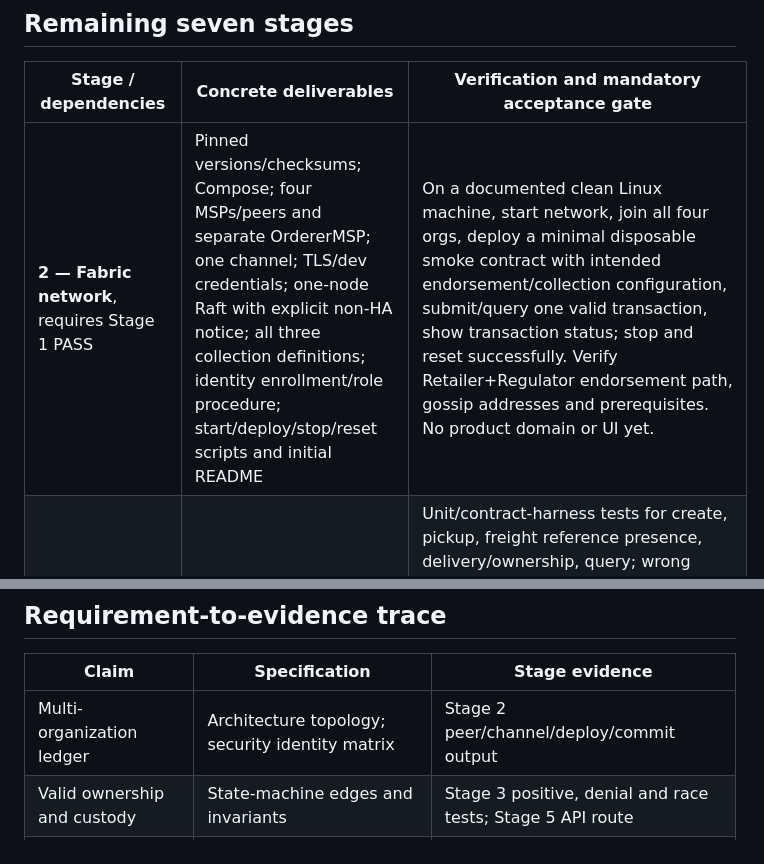
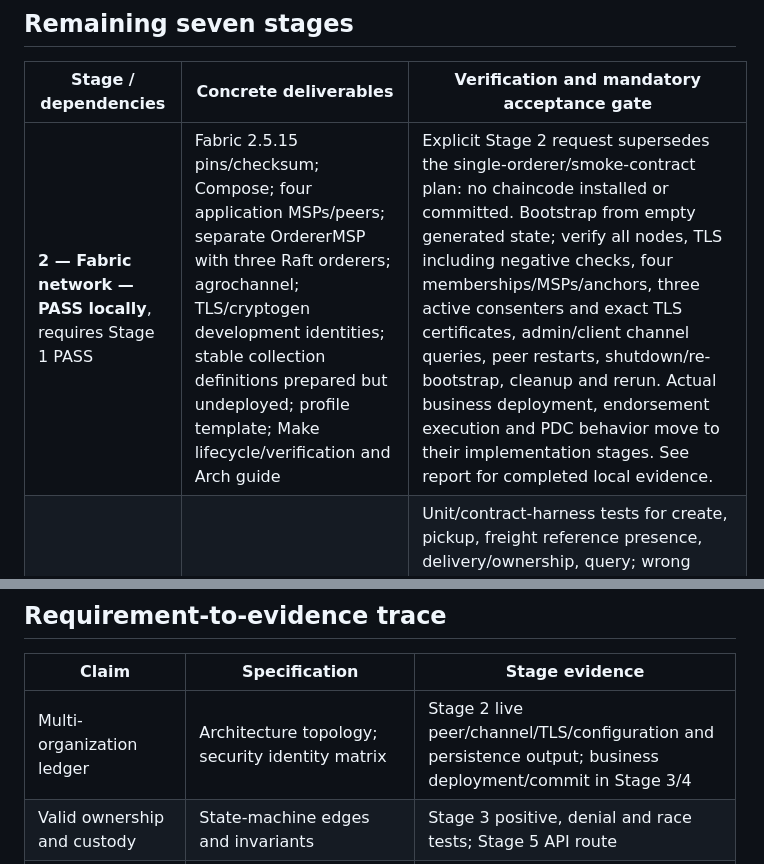
Before and after one commit to mertosteron/AgroChain, a Markdown page: docs/IMPLEMENTATION_PLAN.md, 2 parts joined by grey strips. GitHub-like rendering.

```diff
--- a/docs/IMPLEMENTATION_PLAN.md
+++ b/docs/IMPLEMENTATION_PLAN.md
@@ -10,7 +10,7 @@ This document set fixes the route, product/state semantics, organization roles,
 
 | Stage / dependencies | Concrete deliverables | Verification and mandatory acceptance gate |
 | --- | --- | --- |
-| **2 — Fabric network**, requires Stage 1 PASS | Pinned versions/checksums; Compose; four MSPs/peers and separate OrdererMSP; one channel; TLS/dev credentials; one-node Raft with explicit non-HA notice; all three collection definitions; identity enrollment/role procedure; start/deploy/stop/reset scripts and initial README | On a documented clean Linux machine, start network, join all four orgs, deploy a minimal disposable smoke contract with intended endorsement/collection configuration, submit/query one valid transaction, show transaction status; stop and reset successfully. Verify Retailer+Regulator endorsement path, gossip addresses and prerequisites. No product domain or UI yet. |
+| **2 — Fabric network — PASS locally**, requires Stage 1 PASS | Fabric 2.5.15 pins/checksum; Compose; four application MSPs/peers; separate OrdererMSP with three Raft orderers; agrochannel; TLS/cryptogen development identities; stable collection definitions prepared but undeployed; profile template; Make lifecycle/verification and Arch guide | Explicit Stage 2 request supersedes the single-orderer/smoke-contract plan: no chaincode installed or committed. Bootstrap from empty generated state; verify all nodes, TLS including negative checks, four memberships/MSPs/anchors, three active consenters and exact TLS certificates, admin/client channel queries, peer restarts, shutdown/re-bootstrap, cleanup and rerun. Actual business deployment, endorsement execution and PDC behavior move to their implementation stages. See report for completed local evidence. |
 | **3 — Core chaincode**, requires Stage 2 PASS | Go package; public batch/transfer/receipt state; command schemas and storage seams for evidence; owner/custody rules; fixed quantities; unique IDs/operations; errors/events; public queries | Unit/contract-harness tests for create, pickup, freight reference presence, delivery/ownership, query; wrong MSP/role/recipient; quantity mismatch; duplicate replay; invalid state/version; simulated concurrent acceptance. Real-network checks at this gate cover deployment and read/smoke behavior only. Test helpers may supply explicit test-only evidence, but no enabled network path may accept unverified source assertions. Product writes awaiting Stage 4 verification remain disabled on deploy; Stage 3 domain evidence uses verifier/PDC test doubles and is labeled accordingly. |
 | **4 — Privacy and evidence**, requires Stage 3 PASS | PDC writes/reads; exact member/endorsement policies; source-key bootstrap registry; signature and commitment verification; private record salts; original-byte integrity verifier; signed test fixtures; eliminate/disable all runtime test-verifier paths | Actual member client retrieves intended trade/freight/audit data; nonmember client and nonmember peer cannot retrieve it; shared provenance remains readable; direct chaincode invalid-signature/binding/replay rejects; altered opening/attachment fails; valid original succeeds; Go/Java reproduce vector; inspect blocks/events/logs for leakage. Missing private data yields explicit unavailable, not default zero. Test fixture generators are not institutional integrations. |
 | **5 — Spring Boot and four institutional simulators**, requires Stage 4 PASS | Gateway integration; authenticated per-MSP signers; CKS, EFATURA (purchase + freight), HKS, UETDS adapters and signed scenario sources; API; operation recovery; controlled attachments; public projection/checkpoint; API documentation | Whole batch follows producer → carrier → retailer through backend using signed simulator data; all four source labels remain SIMULATED; attachment/evidence and privacy queries work. Meaningful 4xx/5xx/pending errors; forged role, dependency outage, timeout-after-commit, crash/replay and duplicates tested. Price report can be stored; anomaly/UI completion remains Stage 6. |
@@ -41,7 +41,7 @@ Reset is explicit/destructive and names only generated demo volumes/credentials.
 
 | Claim | Specification | Stage evidence |
 | --- | --- | --- |
-| Multi-organization ledger | Architecture topology; security identity matrix | Stage 2 peer/channel/deploy/commit output |
+| Multi-organization ledger | Architecture topology; security identity matrix | Stage 2 live peer/channel/TLS/configuration and persistence output; business deployment/commit in Stage 3/4 |
 | Valid ownership and custody | State-machine edges and invariants | Stage 3 positive, denial and race tests; Stage 5 API route |
 | Confidentiality beyond frontend | PDC memberships, field table, transient routing | Stage 4 authorized/nonmember/peer inspection tests; Stage 6 public allowlist tests |
 | Authentic simulator input and tamper detection | Data signature/commitment protocol and source bindings | Stage 4 crypto vectors; Stage 5 all four signed adapters; Stage 7 replay/tamper scenario |
```
Also changed, not shown: other parts of docs/IMPLEMENTATION_PLAN.md (+5 -5 lines).
